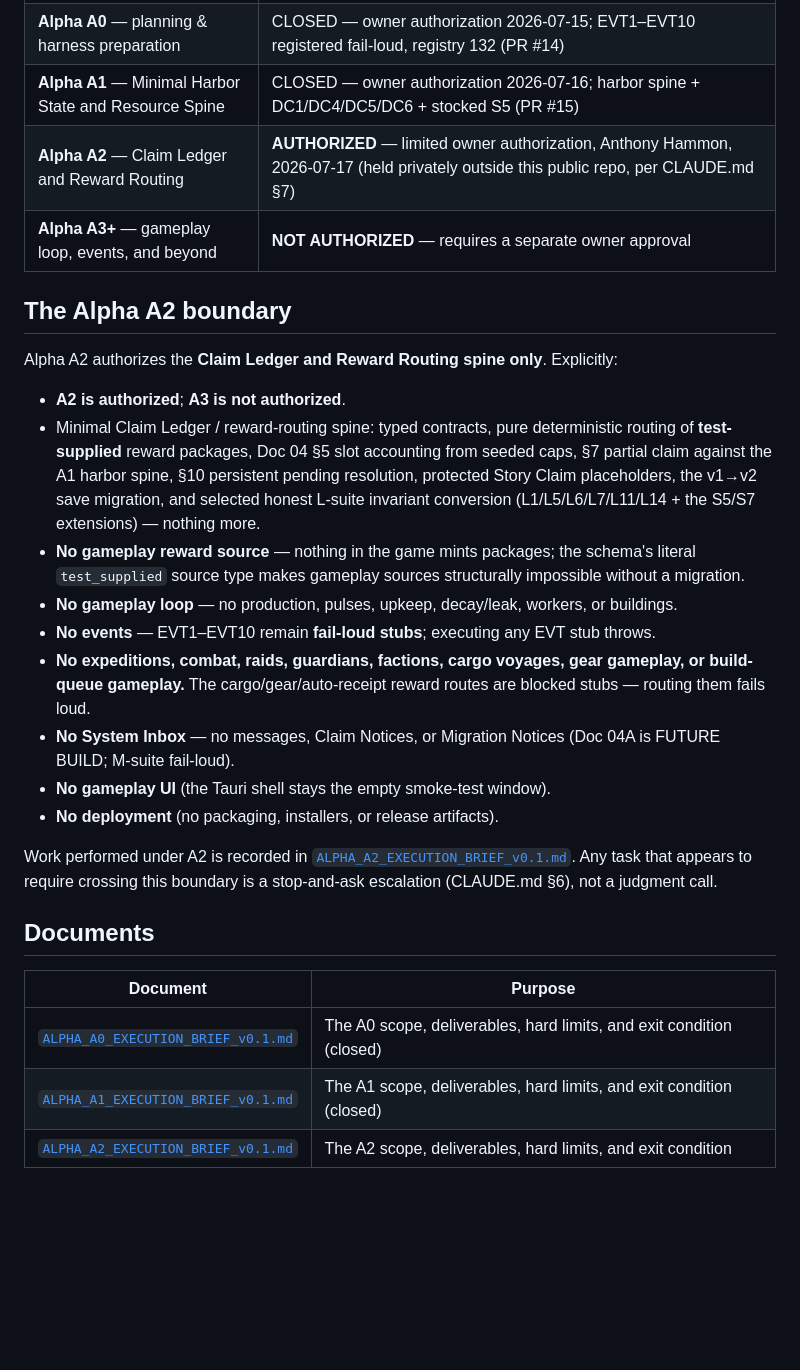
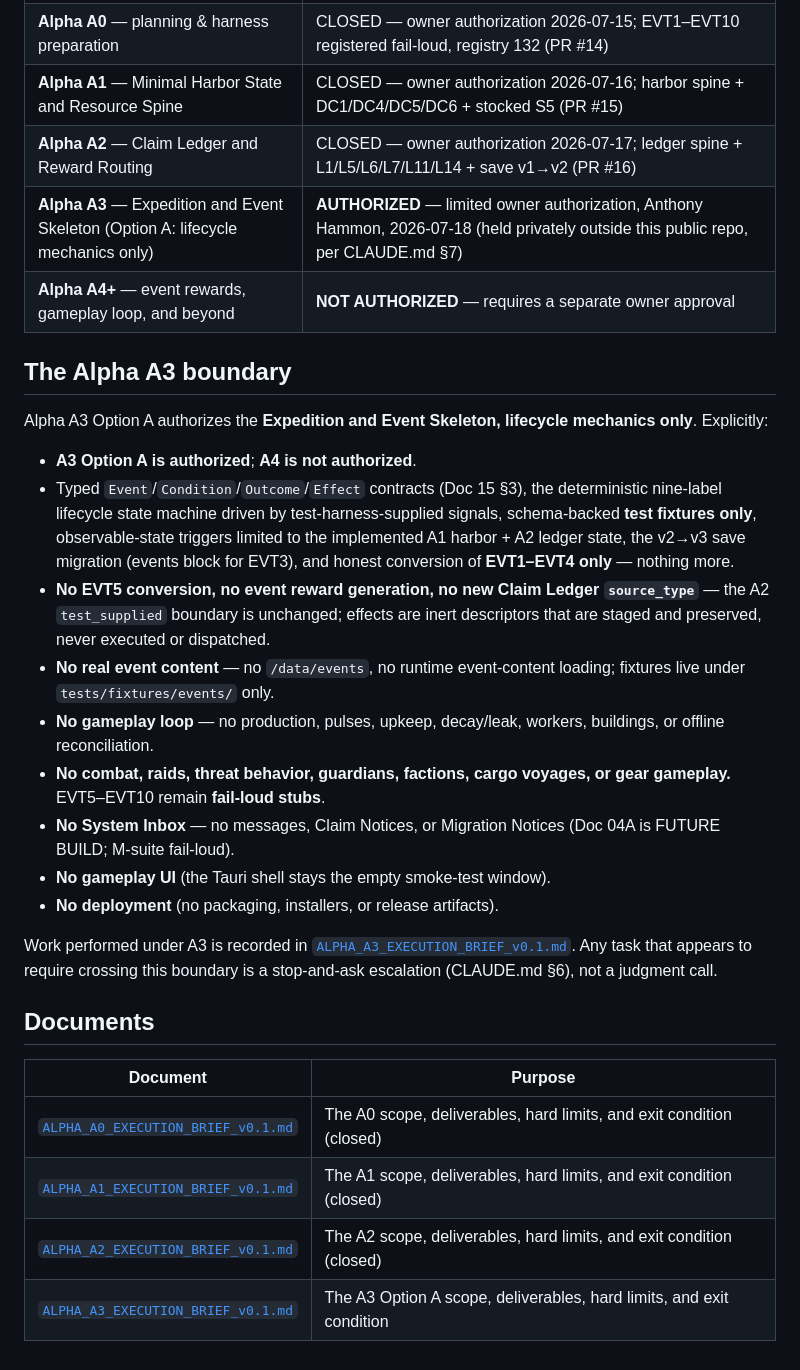
Before and after one commit to citadelnexus-cnx/harbor-guardians, a Markdown page: docs/alpha/README.md, the part around one of its changes. Drawn GitHub-style; blank space fills up the shorter version.

```diff
--- a/docs/alpha/README.md
+++ b/docs/alpha/README.md
@@ -9,24 +9,25 @@ Alpha-phase planning documents. Governing rules: [`CLAUDE.md`](../../CLAUDE.md)
 | **Milestone 0** | CLOSED (see [`M0_EXIT_EVIDENCE.md`](../../M0_EXIT_EVIDENCE.md)) |
 | **Alpha A0** — planning & harness preparation | CLOSED — owner authorization 2026-07-15; EVT1–EVT10 registered fail-loud, registry 132 (PR #14) |
 | **Alpha A1** — Minimal Harbor State and Resource Spine | CLOSED — owner authorization 2026-07-16; harbor spine + DC1/DC4/DC5/DC6 + stocked S5 (PR #15) |
-| **Alpha A2** — Claim Ledger and Reward Routing | **AUTHORIZED** — limited owner authorization, Anthony Hammon, 2026-07-17 (held privately outside this public repo, per CLAUDE.md §7) |
-| **Alpha A3+** — gameplay loop, events, and beyond | **NOT AUTHORIZED** — requires a separate owner approval |
+| **Alpha A2** — Claim Ledger and Reward Routing | CLOSED — owner authorization 2026-07-17; ledger spine + L1/L5/L6/L7/L11/L14 + save v1→v2 (PR #16) |
+| **Alpha A3** — Expedition and Event Skeleton (Option A: lifecycle mechanics only) | **AUTHORIZED** — limited owner authorization, Anthony Hammon, 2026-07-18 (held privately outside this public repo, per CLAUDE.md §7) |
+| **Alpha A4+** — event rewards, gameplay loop, and beyond | **NOT AUTHORIZED** — requires a separate owner approval |
 
-## The Alpha A2 boundary
+## The Alpha A3 boundary
 
-Alpha A2 authorizes the **Claim Ledger and Reward Routing spine only**. Explicitly:
+Alpha A3 Option A authorizes the **Expedition and Event Skeleton, lifecycle mechanics only**. Explicitly:
 
-- **A2 is authorized**; **A3 is not authorized**.
-- Minimal Claim Ledger / reward-routing spine: typed contracts, pure deterministic routing of **test-supplied** reward packages, Doc 04 §5 slot accounting from seeded caps, §7 partial claim against the A1 harbor spine, §10 persistent pending resolution, protected Story Claim placeholders, the v1→v2 save migration, and selected honest L-suite invariant conversion (L1/L5/L6/L7/L11/L14 + the S5/S7 extensions) — nothing more.
-- **No gameplay reward source** — nothing in the game mints packages; the schema's literal `test_supplied` source type makes gameplay sources structurally impossible without a migration.
-- **No gameplay loop** — no production, pulses, upkeep, decay/leak, workers, or buildings.
-- **No events** — EVT1–EVT10 remain **fail-loud stubs**; executing any EVT stub throws.
-- **No expeditions, combat, raids, guardians, factions, cargo voyages, gear gameplay, or build-queue gameplay.** The cargo/gear/auto-receipt reward routes are blocked stubs — routing them fails loud.
+- **A3 Option A is authorized**; **A4 is not authorized**.
+- Typed `Event`/`Condition`/`Outcome`/`Effect` contracts (Doc 15 §3), the deterministic nine-label lifecycle state machine driven by test-harness-supplied signals, schema-backed **test fixtures only**, observable-state triggers limited to the implemented A1 harbor + A2 ledger state, the v2→v3 save migration (events block for EVT3), and honest conversion of **EVT1–EVT4 only** — nothing more.
+- **No EVT5 conversion, no event reward generation, no new Claim Ledger `source_type`** — the A2 `test_supplied` boundary is unchanged; effects are inert descriptors that are staged and preserved, never executed or dispatched.
+- **No real event content** — no `/data/events`, no runtime event-content loading; fixtures live under `tests/fixtures/events/` only.
+- **No gameplay loop** — no production, pulses, upkeep, decay/leak, workers, buildings, or offline reconciliation.
+- **No combat, raids, threat behavior, guardians, factions, cargo voyages, or gear gameplay.** EVT5–EVT10 remain **fail-loud stubs**.
 - **No System Inbox** — no messages, Claim Notices, or Migration Notices (Doc 04A is FUTURE BUILD; M-suite fail-loud).
 - **No gameplay UI** (the Tauri shell stays the empty smoke-test window).
 - **No deployment** (no packaging, installers, or release artifacts).
 
-Work performed under A2 is recorded in [`ALPHA_A2_EXECUTION_BRIEF_v0.1.md`](ALPHA_A2_EXECUTION_BRIEF_v0.1.md). Any task that appears to require crossing this boundary is a stop-and-ask escalation (CLAUDE.md §6), not a judgment call.
+Work performed under A3 is recorded in [`ALPHA_A3_EXECUTION_BRIEF_v0.1.md`](ALPHA_A3_EXECUTION_BRIEF_v0.1.md). Any task that appears to require crossing this boundary is a stop-and-ask escalation (CLAUDE.md §6), not a judgment call.
 
 ## Documents
 
@@ -34,4 +35,5 @@ Work performed under A2 is recorded in [`ALPHA_A2_EXECUTION_BRIEF_v0.1.md`](ALPH
 | --- | --- |
 | [`ALPHA_A0_EXECUTION_BRIEF_v0.1.md`](ALPHA_A0_EXECUTION_BRIEF_v0.1.md) | The A0 scope, deliverables, hard limits, and exit condition (closed) |
 | [`ALPHA_A1_EXECUTION_BRIEF_v0.1.md`](ALPHA_A1_EXECUTION_BRIEF_v0.1.md) | The A1 scope, deliverables, hard limits, and exit condition (closed) |
-| [`ALPHA_A2_EXECUTION_BRIEF_v0.1.md`](ALPHA_A2_EXECUTION_BRIEF_v0.1.md) | The A2 scope, deliverables, hard limits, and exit condition |
+| [`ALPHA_A2_EXECUTION_BRIEF_v0.1.md`](ALPHA_A2_EXECUTION_BRIEF_v0.1.md) | The A2 scope, deliverables, hard limits, and exit condition (closed) |
+| [`ALPHA_A3_EXECUTION_BRIEF_v0.1.md`](ALPHA_A3_EXECUTION_BRIEF_v0.1.md) | The A3 Option A scope, deliverables, hard limits, and exit condition |
```
Also changed, not shown: other parts of docs/alpha/README.md (+1 -1 lines), CLAUDE.md (+2 -2 lines), docs/alpha/ALPHA_A3_EXECUTION_BRIEF_v0.1.md (added, +73 -0 lines).
